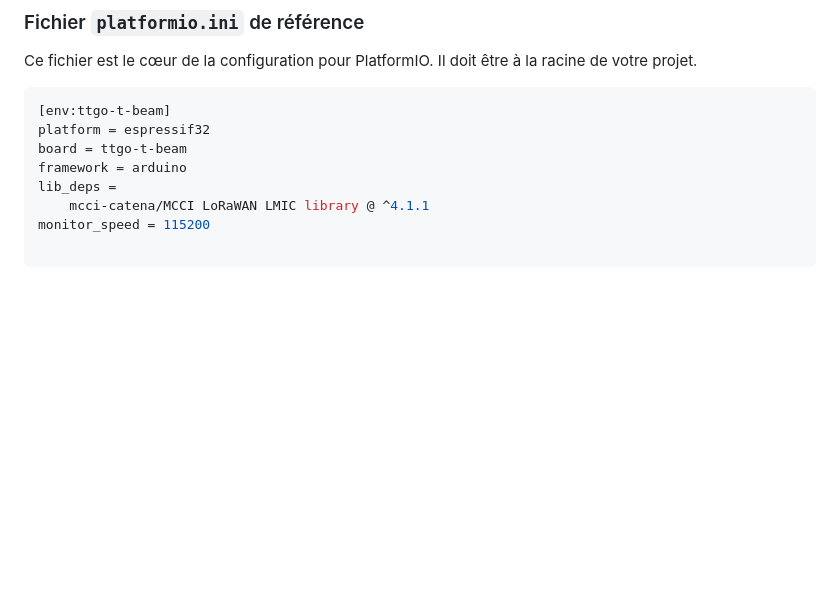
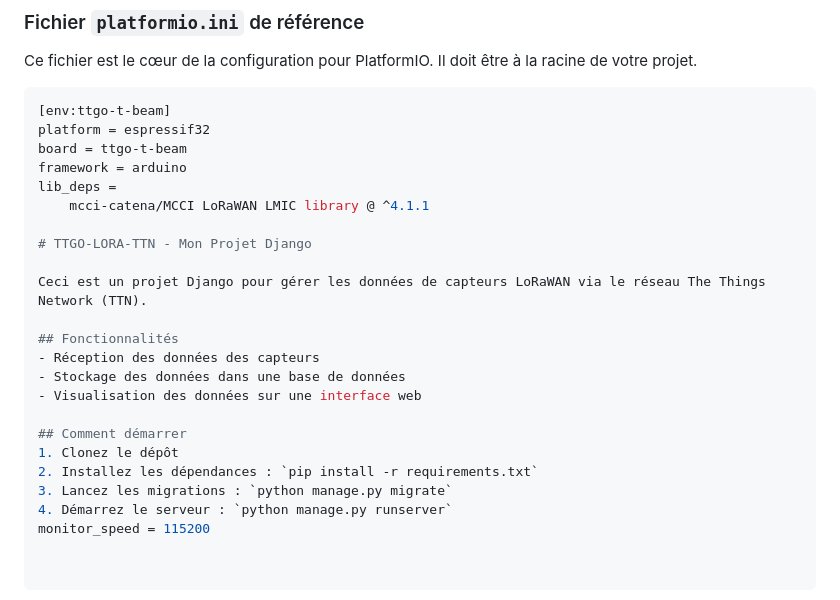
Before and after one commit to fraj-achraf4/TTGO-LORA-TTN, a Markdown page: README.md, the part around the change. Drawn GitHub-style; blank space fills up the shorter version.

```diff
--- a/README.md
+++ b/README.md
@@ -99,4 +99,19 @@ board = ttgo-t-beam
 framework = arduino
 lib_deps =
     mcci-catena/MCCI LoRaWAN LMIC library @ ^4.1.1
+
+# TTGO-LORA-TTN - Mon Projet Django
+
+Ceci est un projet Django pour gérer les données de capteurs LoRaWAN via le réseau The Things Network (TTN).
+
+## Fonctionnalités
+- Réception des données des capteurs
+- Stockage des données dans une base de données
+- Visualisation des données sur une interface web
+
+## Comment démarrer
+1. Clonez le dépôt
+2. Installez les dépendances : `pip install -r requirements.txt`
+3. Lancez les migrations : `python manage.py migrate`
+4. Démarrez le serveur : `python manage.py runserver`
 monitor_speed = 115200
```
